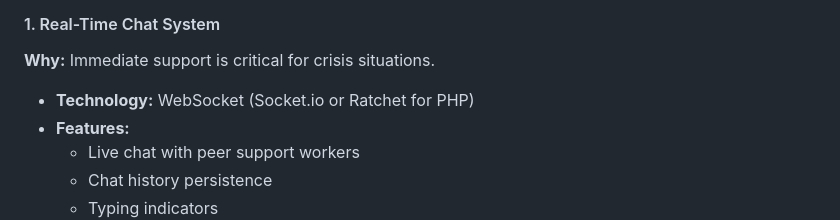
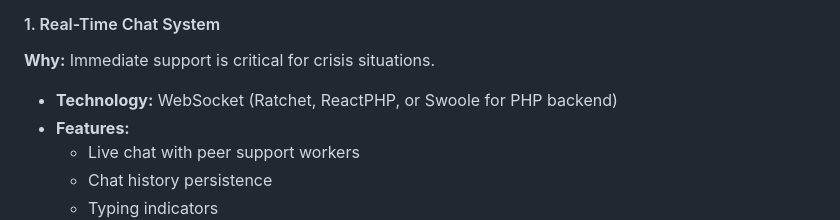
Before and after one commit to acesonder/onesinc, a Markdown page: docs/FEATURE_VALIDATION.md, the part around the change. GitHub-like rendering.

Commit message:
Update WebSocket technology recommendation for PHP backend
Co-authored-by: acesonder <191418417+acesonder@users.noreply.github.com>

```diff
--- a/docs/FEATURE_VALIDATION.md
+++ b/docs/FEATURE_VALIDATION.md
@@ -138,7 +138,7 @@ The OUTSSINC platform has been thoroughly tested across all pages and major feat
 
 #### 1. Real-Time Chat System
 **Why:** Immediate support is critical for crisis situations.
-- **Technology:** WebSocket (Socket.io or Ratchet for PHP)
+- **Technology:** WebSocket (Ratchet, ReactPHP, or Swoole for PHP backend)
 - **Features:**
   - Live chat with peer support workers
   - Chat history persistence
```
